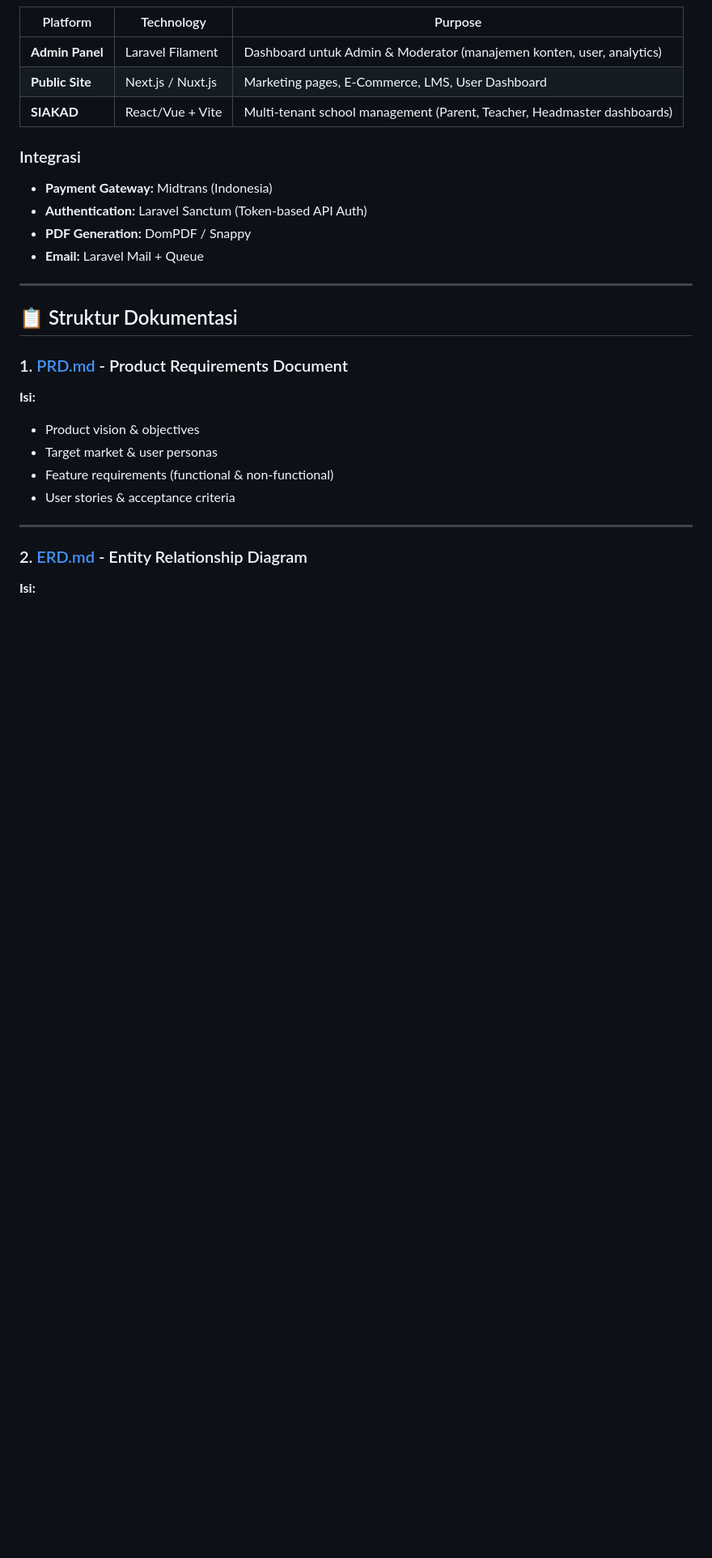
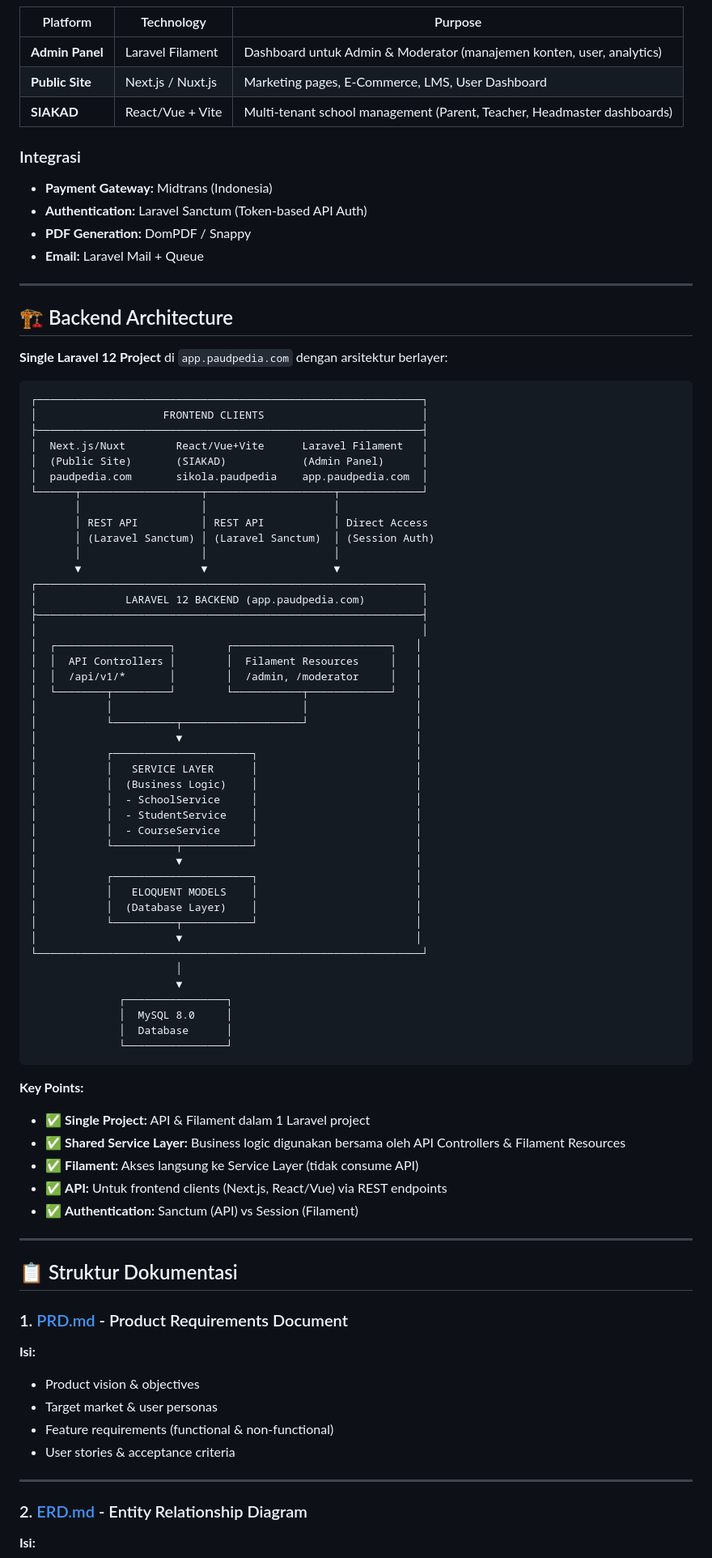
Before and after one commit to glassesboyy/PaudPedia, a Markdown page: README.md, the part around one of its changes. Shown at 81% size. Drawn GitHub-style; blank space fills up the shorter version.

````diff
--- a/README.md
+++ b/README.md
@@ -22,6 +22,65 @@ Selamat datang di dokumentasi lengkap **Platform PaudPedia** - Multi-Tenant SIAK
 - **Authentication:** Laravel Sanctum (Token-based API Auth)
 - **PDF Generation:** DomPDF / Snappy
 - **Email:** Laravel Mail + Queue
+
+---
+
+## 🏗️ Backend Architecture
+
+**Single Laravel 12 Project** di `app.paudpedia.com` dengan arsitektur berlayer:
+
+```
+┌─────────────────────────────────────────────────────────────┐
+│                    FRONTEND CLIENTS                         │
+├─────────────────────────────────────────────────────────────┤
+│  Next.js/Nuxt        React/Vue+Vite      Laravel Filament   │
+│  (Public Site)       (SIAKAD)            (Admin Panel)      │
+│  paudpedia.com       sikola.paudpedia    app.paudpedia.com  │
+└──────┬───────────────────┬────────────────────┬─────────────┘
+       │                   │                    │
+       │ REST API          │ REST API           │ Direct Access
+       │ (Laravel Sanctum) │ (Laravel Sanctum)  │ (Session Auth)
+       │                   │                    │
+       ▼                   ▼                    ▼
+┌─────────────────────────────────────────────────────────────┐
+│              LARAVEL 12 BACKEND (app.paudpedia.com)         │
+├─────────────────────────────────────────────────────────────┤
+│                                                             │
+│  ┌──────────────────┐        ┌─────────────────────────┐   │
+│  │  API Controllers │        │  Filament Resources     │   │
+│  │  /api/v1/*       │        │  /admin, /moderator     │   │
+│  └────────┬─────────┘        └───────────┬─────────────┘   │
+│           │                              │                 │
+│           └──────────┬───────────────────┘                 │
+│                      ▼                                     │
+│           ┌──────────────────────┐                         │
+│           │   SERVICE LAYER      │                         │
+│           │  (Business Logic)    │                         │
+│           │  - SchoolService     │                         │
+│           │  - StudentService    │                         │
+│           │  - CourseService     │                         │
+│           └──────────┬───────────┘                         │
+│                      ▼                                     │
+│           ┌──────────────────────┐                         │
+│           │   ELOQUENT MODELS    │                         │
+│           │  (Database Layer)    │                         │
+│           └──────────┬───────────┘                         │
+│                      ▼                                     │
+└─────────────────────────────────────────────────────────────┘
+                       │
+                       ▼
+              ┌────────────────┐
+              │  MySQL 8.0     │
+              │  Database      │
+              └────────────────┘
+```
+
+**Key Points:**
+- ✅ **Single Project:** API & Filament dalam 1 Laravel project
+- ✅ **Shared Service Layer:** Business logic digunakan bersama oleh API Controllers & Filament Resources
+- ✅ **Filament:** Akses langsung ke Service Layer (tidak consume API)
+- ✅ **API:** Untuk frontend clients (Next.js, React/Vue) via REST endpoints
+- ✅ **Authentication:** Sanctum (API) vs Session (Filament)
 
 ---
 
````
Also changed, not shown: other parts of README.md (+16 -10 lines), docs/PRD.md (+2 -2 lines).
